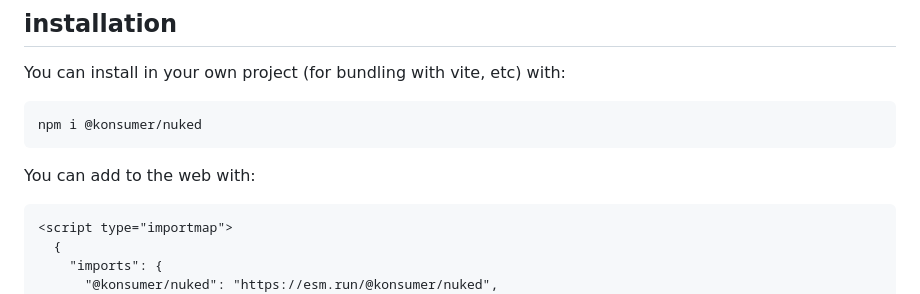
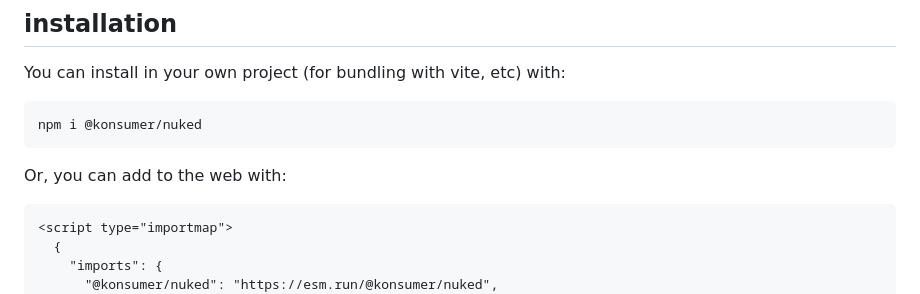
Before and after one commit to konsumer/jsnuke, a Markdown page: README.md, the part around the change. GitHub-like rendering.

````diff
--- a/README.md
+++ b/README.md
@@ -12,7 +12,7 @@ You can install in your own project (for bundling with vite, etc) with:
 npm i @konsumer/nuked
 ```
 
-You can add to the web with:
+Or, you can add to the web with:
 
 ```html
 <script type="importmap">
````
